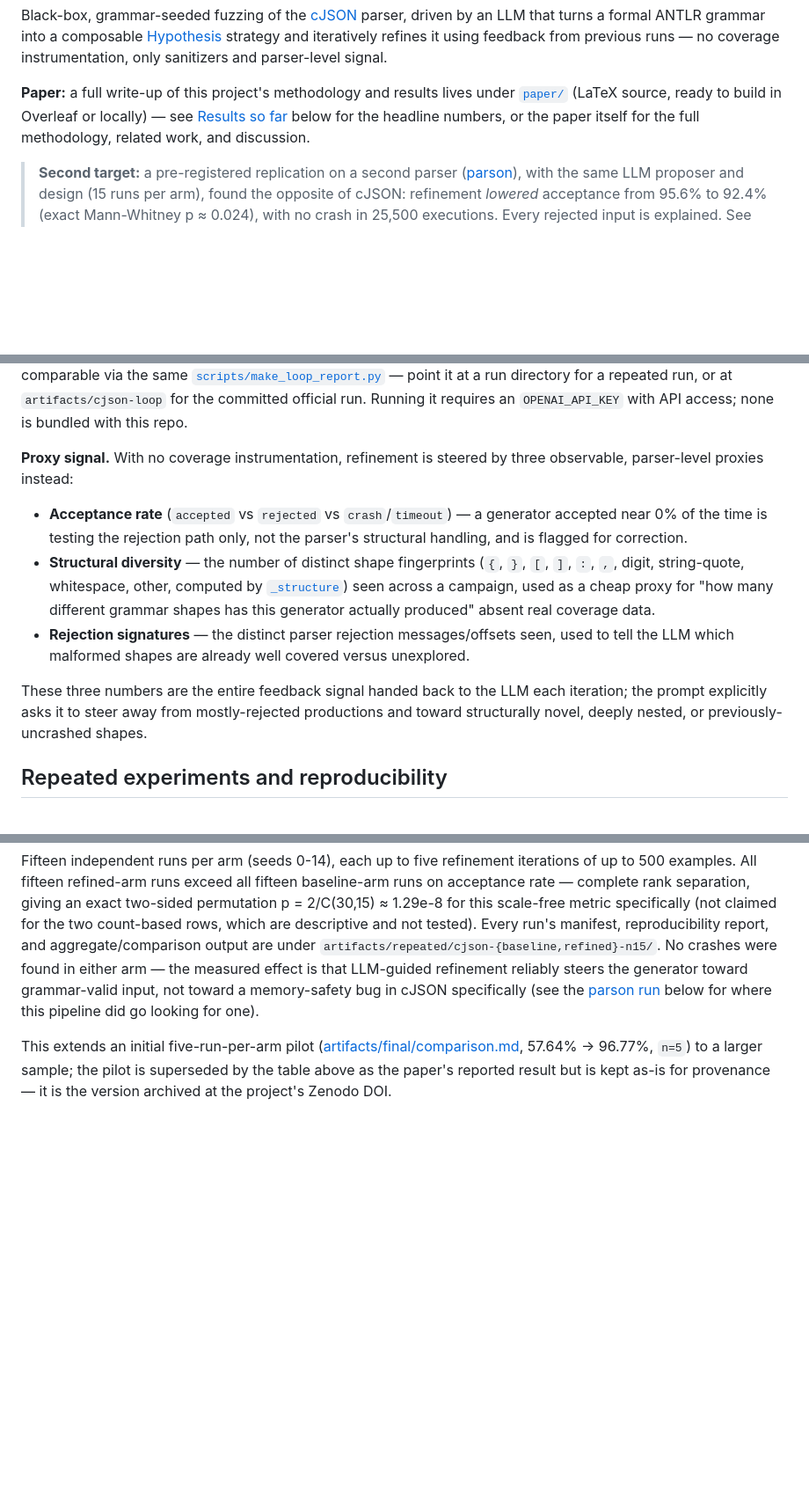
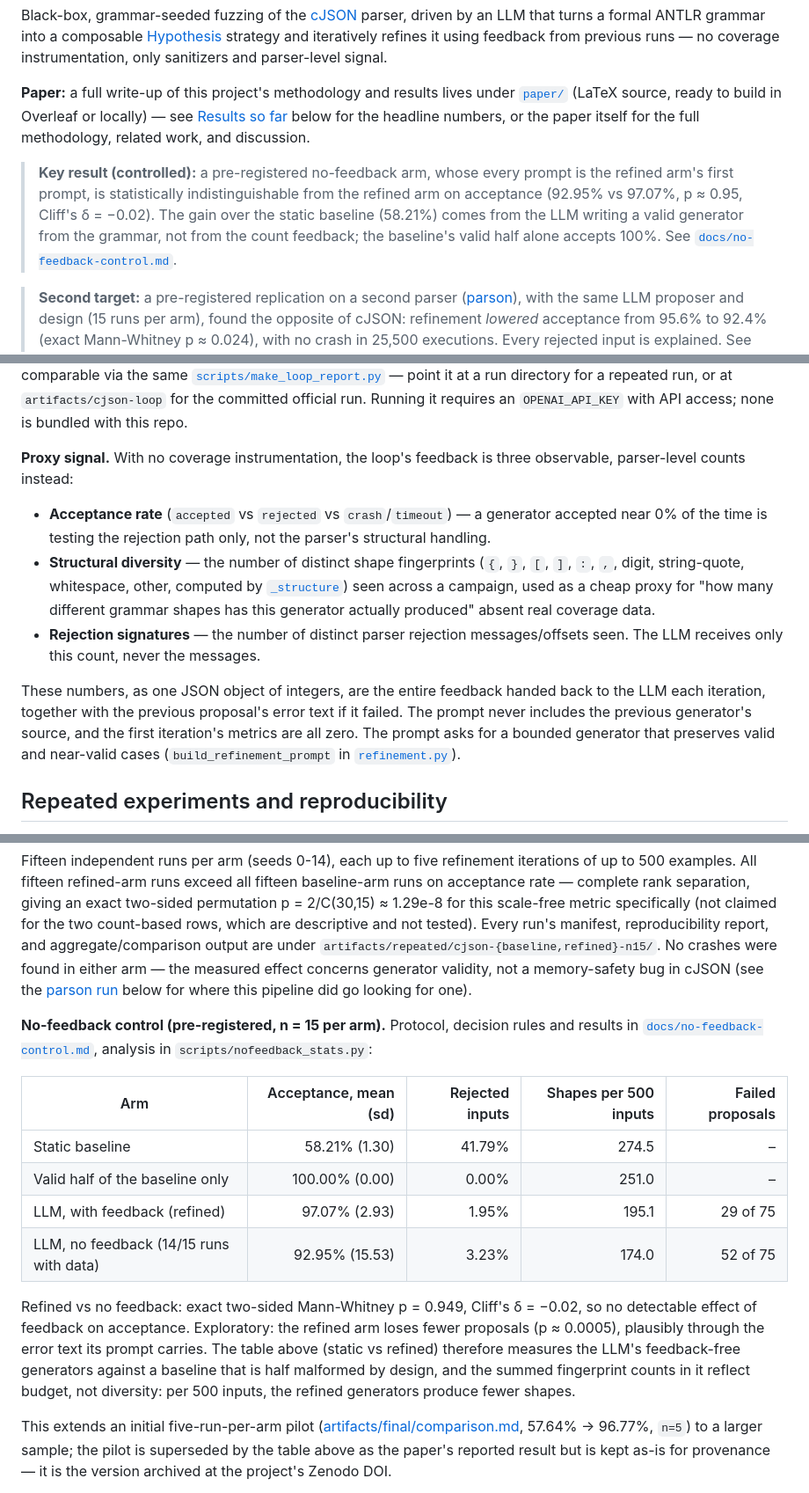
Before and after one commit to ziyadmansy/agentic-grammar-fuzzing, a Markdown page: README.md, 3 parts joined by grey strips. Shown at 88% size. Rendered like a GitHub page; blank space fills up the shorter version.

Commit message:
README: report the no-feedback control and correct what the loop's prompt contains

```diff
--- a/README.md
+++ b/README.md
@@ -11,6 +11,14 @@ under [`paper/`](paper/main.tex) (LaTeX source, ready to build in Overleaf or
 locally) — see [Results so far](#results-so-far) below for the headline
 numbers, or the paper itself for the full methodology, related work, and
 discussion.
+
+> **Key result (controlled):** a pre-registered no-feedback arm, whose every
+> prompt is the refined arm's first prompt, is statistically indistinguishable
+> from the refined arm on acceptance (92.95% vs 97.07%, p ≈ 0.95, Cliff's
+> δ = −0.02). The gain over the static baseline (58.21%) comes from the LLM
+> writing a valid generator from the grammar, not from the count feedback; the
+> baseline's valid half alone accepts 100%. See
+> [`docs/no-feedback-control.md`](docs/no-feedback-control.md).
 
 > **Second target:** a pre-registered replication on a second parser
 > ([parson](https://github.com/kgabis/parson)), with the same LLM proposer and
@@ -237,25 +245,26 @@ directory for a repeated run, or at `artifacts/cjson-loop` for the committed
 official run. Running it requires an `OPENAI_API_KEY` with API access; none is
 bundled with this repo.
 
-**Proxy signal.** With no coverage instrumentation, refinement is steered by
-three observable, parser-level proxies instead:
+**Proxy signal.** With no coverage instrumentation, the loop's feedback is
+three observable, parser-level counts instead:
 
 - **Acceptance rate** (`accepted` vs `rejected` vs `crash`/`timeout`) — a
   generator accepted near 0% of the time is testing the rejection path only,
-  not the parser's structural handling, and is flagged for correction.
+  not the parser's structural handling.
 - **Structural diversity** — the number of distinct shape fingerprints
   (`{`, `}`, `[`, `]`, `:`, `,`, digit, string-quote, whitespace, other,
   computed by [`_structure`](src/agentic_fuzzing/campaign.py)) seen across a
   campaign, used as a cheap proxy for "how many different grammar shapes has
   this generator actually produced" absent real coverage data.
-- **Rejection signatures** — the distinct parser rejection messages/offsets
-  seen, used to tell the LLM which malformed shapes are already well covered
-  versus unexplored.
+- **Rejection signatures** — the number of distinct parser rejection
+  messages/offsets seen. The LLM receives only this count, never the messages.
 
-These three numbers are the entire feedback signal handed back to the LLM
-each iteration; the prompt explicitly asks it to steer away from
-mostly-rejected productions and toward structurally novel, deeply nested, or
-previously-uncrashed shapes.
+These numbers, as one JSON object of integers, are the entire feedback handed
+back to the LLM each iteration, together with the previous proposal's error
+text if it failed. The prompt never includes the previous generator's source,
+and the first iteration's metrics are all zero. The prompt asks for a bounded
+generator that preserves valid and near-valid cases
+(`build_refinement_prompt` in [`refinement.py`](src/agentic_fuzzing/refinement.py)).
 
 ## Repeated experiments and reproducibility
 
@@ -415,11 +424,29 @@ scale-free metric specifically (not claimed for the two count-based rows,
 which are descriptive and not tested). Every run's manifest, reproducibility
 report, and aggregate/comparison output are under
 `artifacts/repeated/cjson-{baseline,refined}-n15/`. No crashes were found in
-either arm — the measured effect is that LLM-guided refinement reliably
-steers the generator toward grammar-valid input, not toward a memory-safety
-bug in cJSON specifically (see the
+either arm — the measured effect concerns generator validity, not a
+memory-safety bug in cJSON (see the
 [parson run](#second-target-parson) below for where
 this pipeline did go looking for one).
+
+**No-feedback control (pre-registered, n = 15 per arm).** Protocol, decision
+rules and results in [`docs/no-feedback-control.md`](docs/no-feedback-control.md),
+analysis in `scripts/nofeedback_stats.py`:
+
+| Arm | Acceptance, mean (sd) | Rejected inputs | Shapes per 500 inputs | Failed proposals |
+|---|---:|---:|---:|---:|
+| Static baseline | 58.21% (1.30) | 41.79% | 274.5 | – |
+| Valid half of the baseline only | 100.00% (0.00) | 0.00% | 251.0 | – |
+| LLM, with feedback (refined) | 97.07% (2.93) | 1.95% | 195.1 | 29 of 75 |
+| LLM, no feedback (14/15 runs with data) | 92.95% (15.53) | 3.23% | 174.0 | 52 of 75 |
+
+Refined vs no feedback: exact two-sided Mann-Whitney p = 0.949, Cliff's
+δ = −0.02, so no detectable effect of feedback on acceptance. Exploratory: the
+refined arm loses fewer proposals (p ≈ 0.0005), plausibly through the error
+text its prompt carries. The table above (static vs refined) therefore
+measures the LLM's feedback-free generators against a baseline that is half
+malformed by design, and the summed fingerprint counts in it reflect budget,
+not diversity: per 500 inputs, the refined generators produce fewer shapes.
 
 This extends an initial five-run-per-arm pilot
 ([artifacts/final/comparison.md](artifacts/final/comparison.md), 57.64% ->
```
